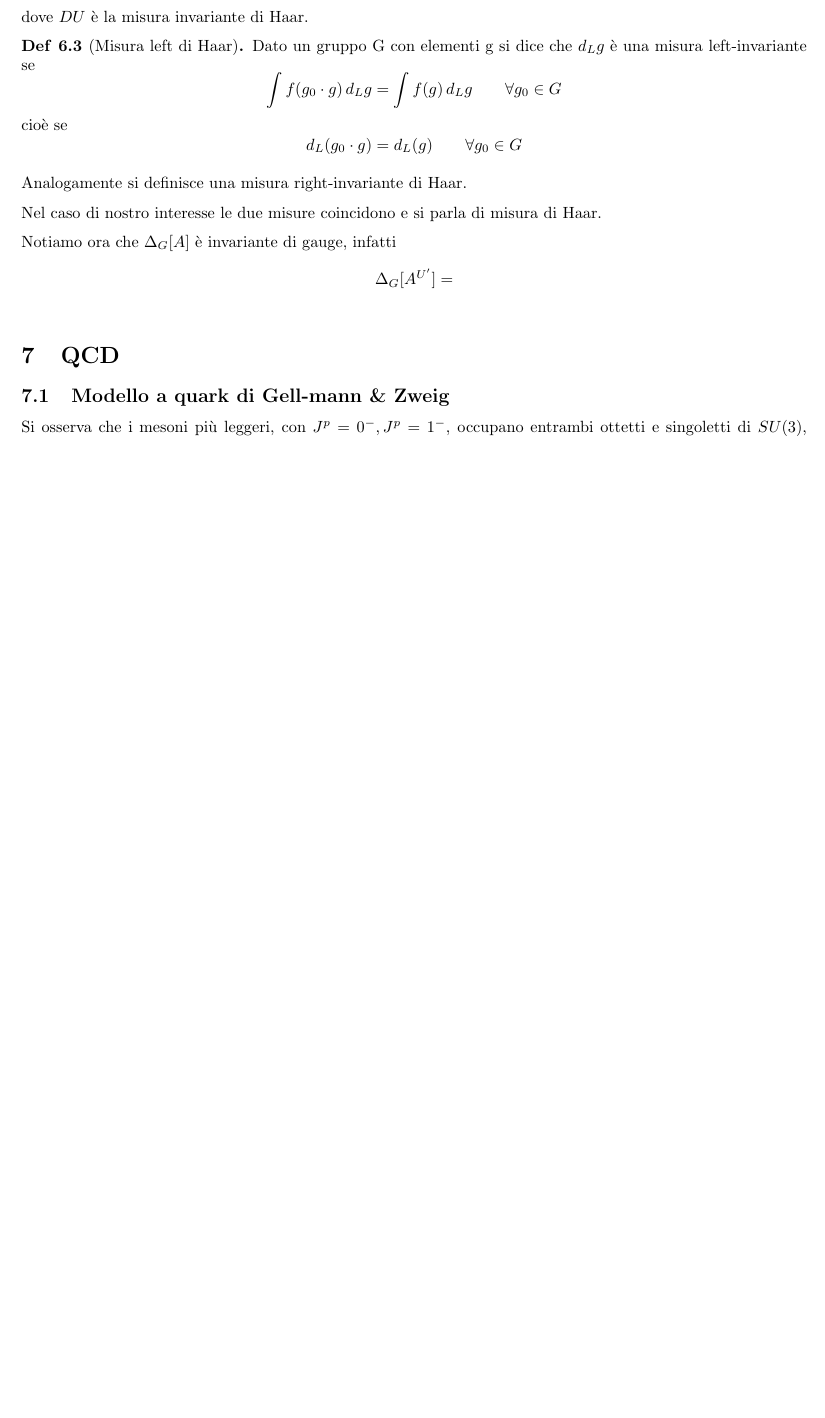
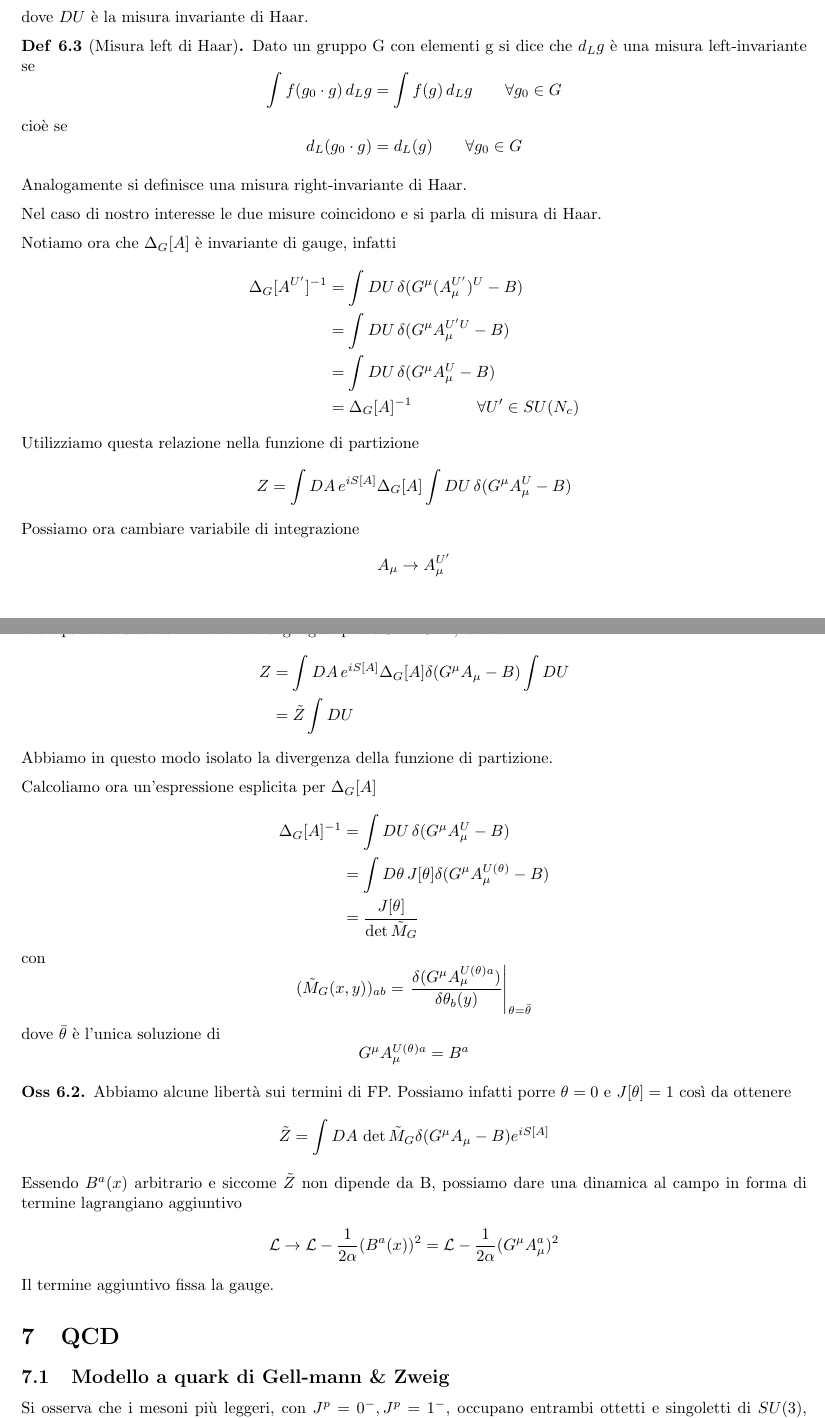
Before and after one commit to Kiize/Appunti-QFT, a LaTeX document (appuntiQFT.tex): part of page 16 of 20 before the commit and two parts of pages 16 and 17 of 21 after it, the two joined at a grey line, cut so that both start at the same text, the shorter picture padded with empty space. Compiled offline with pdfLaTeX.

Commit message:
add quantizzazione teorie di gauge

```diff
--- a/appuntiQFT.tex
+++ b/appuntiQFT.tex
@@ -1160,8 +1160,52 @@ Nel caso di nostro interesse le due misure coincidono e si parla di misura di Ha
 
 Notiamo ora che $\Delta_G[A]$ è invariante di gauge, infatti
 \begin{align*}
-    \Delta_G[A^{U'}] &=     \\
+    \Delta_G[A^{U'}]^{-1} &= \int DU\,\delta(G^\mu(A_\mu^{U'})^U - B) \\
+    &= \int DU\,\delta(G^\mu A_\mu^{U'U} - B)    \\
+    &= \int DU\, \delta(G^\mu A_\mu^U - B) \\
+    &= \Delta_G[A]^{-1} \qquad\qquad\forall U' \in SU(N_c)
 \end{align*}
+Utilizziamo questa relazione nella funzione di partizione
+\[
+Z = \int DA\, e^{iS[A]}\Delta_G[A]\int DU\,\delta(G^\mu A_\mu^U - B)
+\]
+Possiamo ora cambiare variabile di integrazione
+\[
+A_\mu \to A_\mu^{U'}
+\]
+che equivale ad usare l'invarianza di gauge e porre $U' = U^{-1}$, da cui
+\begin{align*}
+    Z &= \int DA\, e^{iS[A]}\Delta_G[A]\delta(G^\mu A_\mu - B) \int DU \\
+    &= \tilde{Z}\int DU
+\end{align*}
+Abbiamo in questo modo isolato la divergenza della funzione di partizione.
+
+Calcoliamo ora un'espressione esplicita per $\Delta_G[A]$
+\begin{align*}
+    \Delta_G[A]^{-1} &= \int DU\, \delta(G^\mu A_\mu^U - B) \\
+    &= \int D\theta\, J[\theta] \delta(G^\mu A_\mu^{U(\theta)} - B) \\
+    &= \frac{J[\theta]}{\det \tilde{M}_G}
+\end{align*}
+con
+\[
+(\tilde{M}_G(x, y))_{ab} = \eval{\fdv{(G^\mu A_\mu^{U(\theta)a})}{\theta_b(y)}}_{\theta = \bar{\theta}}
+\]
+dove $\bar{\theta}$ è l'unica soluzione di
+\[
+    G^\mu A_\mu^{U(\theta)a} = B^a
+\]
+\begin{observation}
+    Abbiamo alcune libertà sui termini di FP. Possiamo infatti porre $\theta = 0$ e $J[\theta] = 1$ così da ottenere
+    \[
+    \tilde{Z} = \int DA\, \det \tilde{M}_G \delta(G^\mu A_\mu - B)e^{iS[A]}
+    \]
+    Essendo $B^a(x)$ arbitrario e siccome $\tilde{Z}$ non dipende da B, possiamo dare una dinamica al campo in forma di termine lagrangiano aggiuntivo
+    \[
+    \lagr \to \lagr - \frac{1}{2\alpha}(B^a(x))^2 = \lagr - \frac{1}{2\alpha}(G^\mu A_\mu^a)^2
+    \]
+    Il termine aggiuntivo fissa la gauge.
+\end{observation}
+
 
 \section{QCD}
 \subsection{Modello a quark di Gell-mann \& Zweig}
```
Also changed, not shown: appuntiQFT.pdf, 5 other files.
